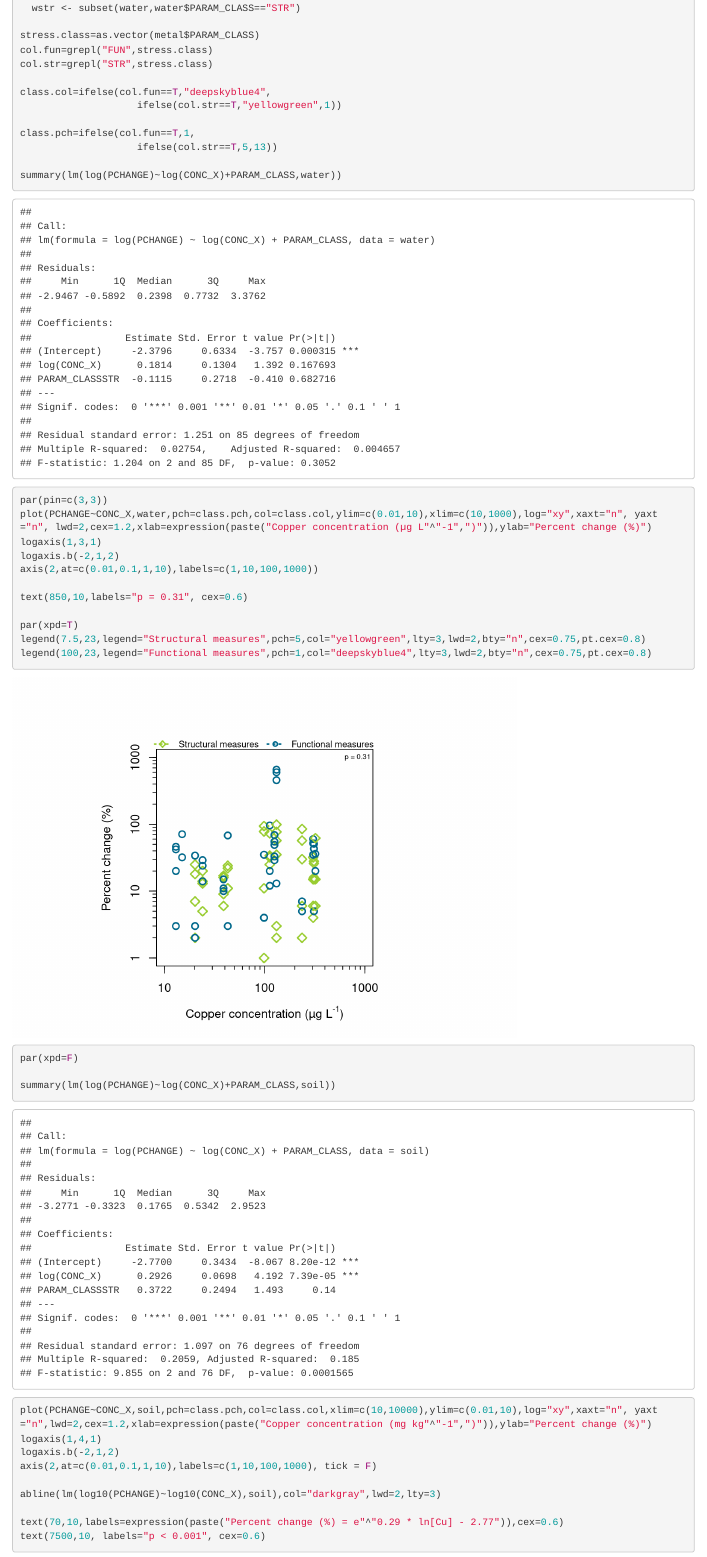
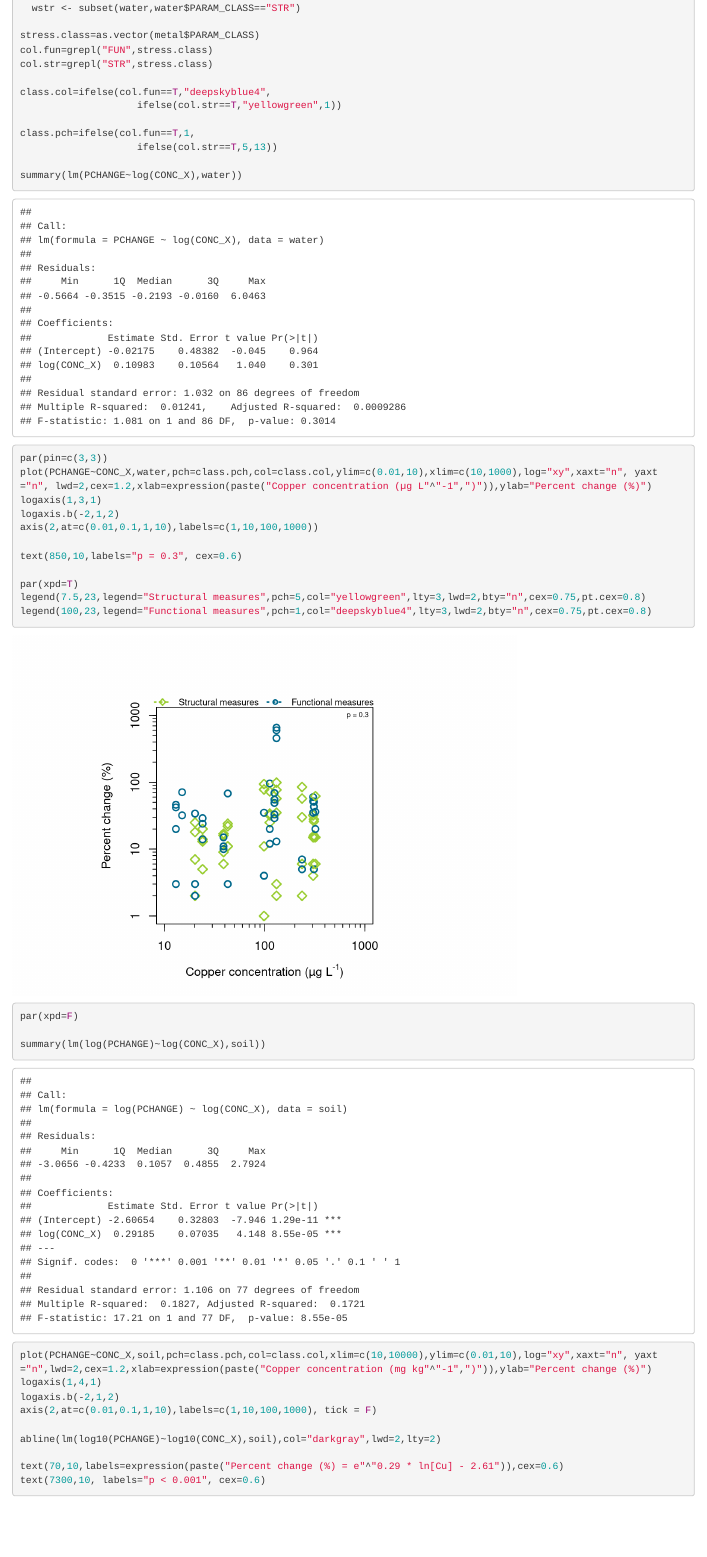
Before and after one commit to raissamendonca/STR-FUN, an R Markdown document (reflist.Rmd): the page in a window 1100 px wide, from 11410 px down. Rendered offline with R 4.5, knitr and Pandoc, with nearby package versions; some code elsewhere in the file could not run offline.

Commit message:
Fixed % change regressions and graphs

````diff
--- a/reflist.Rmd
+++ b/reflist.Rmd
@@ -306,28 +306,28 @@ class.col=ifelse(col.fun==T,"deepskyblue4",
 class.pch=ifelse(col.fun==T,1,
                     ifelse(col.str==T,5,13))
 
-summary(lm(log(PCHANGE)~log(CONC_X)+PARAM_CLASS,water))
+summary(lm(PCHANGE~log(CONC_X),water))
 par(pin=c(3,3))
 plot(PCHANGE~CONC_X,water,pch=class.pch,col=class.col,ylim=c(0.01,10),xlim=c(10,1000),log="xy",xaxt="n", yaxt="n", lwd=2,cex=1.2,xlab=expression(paste("Copper concentration (µg L"^"-1",")")),ylab="Percent change (%)")
 logaxis(1,3,1)
 logaxis.b(-2,1,2)
 axis(2,at=c(0.01,0.1,1,10),labels=c(1,10,100,1000))
 
-text(850,10,labels="p = 0.31", cex=0.6)
+text(850,10,labels="p = 0.3", cex=0.6)
 
 par(xpd=T)
 legend(7.5,23,legend="Structural measures",pch=5,col="yellowgreen",lty=3,lwd=2,bty="n",cex=0.75,pt.cex=0.8)
 legend(100,23,legend="Functional measures",pch=1,col="deepskyblue4",lty=3,lwd=2,bty="n",cex=0.75,pt.cex=0.8)
 par(xpd=F)
 
-summary(lm(log(PCHANGE)~log(CONC_X)+PARAM_CLASS,soil))
+summary(lm(log(PCHANGE)~log(CONC_X),soil))
 plot(PCHANGE~CONC_X,soil,pch=class.pch,col=class.col,xlim=c(10,10000),ylim=c(0.01,10),log="xy",xaxt="n", yaxt="n",lwd=2,cex=1.2,xlab=expression(paste("Copper concentration (mg kg"^"-1",")")),ylab="Percent change (%)")
 logaxis(1,4,1)
 logaxis.b(-2,1,2)
 axis(2,at=c(0.01,0.1,1,10),labels=c(1,10,100,1000), tick = F)
 
-abline(lm(log10(PCHANGE)~log10(CONC_X),soil),col="darkgray",lwd=2,lty=3)
+abline(lm(log10(PCHANGE)~log10(CONC_X),soil),col="darkgray",lwd=2,lty=2)
 
-text(70,10,labels=expression(paste("Percent change (%) = e"^"0.29 * ln[Cu] - 2.77")),cex=0.6)
-text(7500,10, labels="p < 0.001", cex=0.6)
+text(70,10,labels=expression(paste("Percent change (%) = e"^"0.29 * ln[Cu] - 2.61")),cex=0.6)
+text(7300,10, labels="p < 0.001", cex=0.6)
 ```
````
